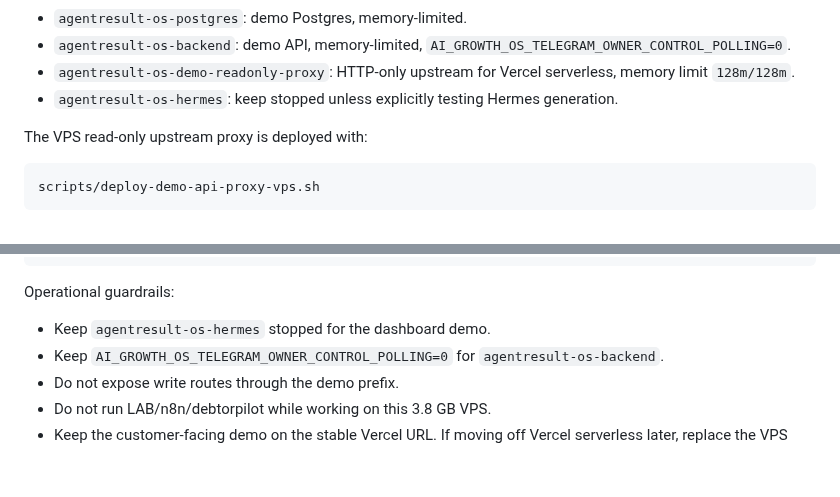
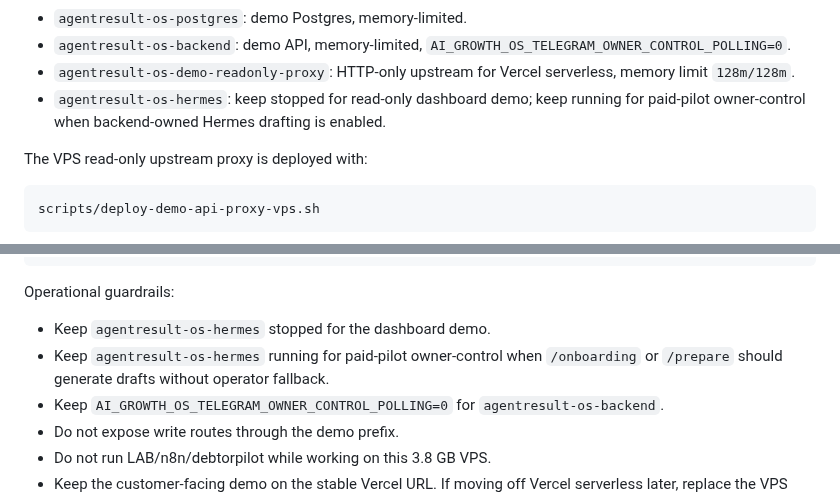
Before and after one commit to adsDDoS/Groth_OS_AgentResult, a Markdown page: docs/deployment.md, 2 parts joined by grey strips. Rendered like a GitHub page; blank space fills up the shorter version.

```diff
--- a/docs/deployment.md
+++ b/docs/deployment.md
@@ -186,7 +186,7 @@ VPS containers for the demo contour:
 - `agentresult-os-postgres`: demo Postgres, memory-limited.
 - `agentresult-os-backend`: demo API, memory-limited, `AI_GROWTH_OS_TELEGRAM_OWNER_CONTROL_POLLING=0`.
 - `agentresult-os-demo-readonly-proxy`: HTTP-only upstream for Vercel serverless, memory limit `128m/128m`.
-- `agentresult-os-hermes`: keep stopped unless explicitly testing Hermes generation.
+- `agentresult-os-hermes`: keep stopped for read-only dashboard demo; keep running for paid-pilot owner-control when backend-owned Hermes drafting is enabled.
 
 The VPS read-only upstream proxy is deployed with:
 
@@ -256,6 +256,7 @@ npx vercel --prod
 Operational guardrails:
 
 - Keep `agentresult-os-hermes` stopped for the dashboard demo.
+- Keep `agentresult-os-hermes` running for paid-pilot owner-control when `/onboarding` or `/prepare` should generate drafts without operator fallback.
 - Keep `AI_GROWTH_OS_TELEGRAM_OWNER_CONTROL_POLLING=0` for `agentresult-os-backend`.
 - Do not expose write routes through the demo prefix.
 - Do not run LAB/n8n/debtorpilot while working on this 3.8 GB VPS.
```
Also changed, not shown: docs/next-chat-handoff.md (+8 -6 lines), docs/paid-pilot-week-1-live-run.md (+4 -4 lines).
